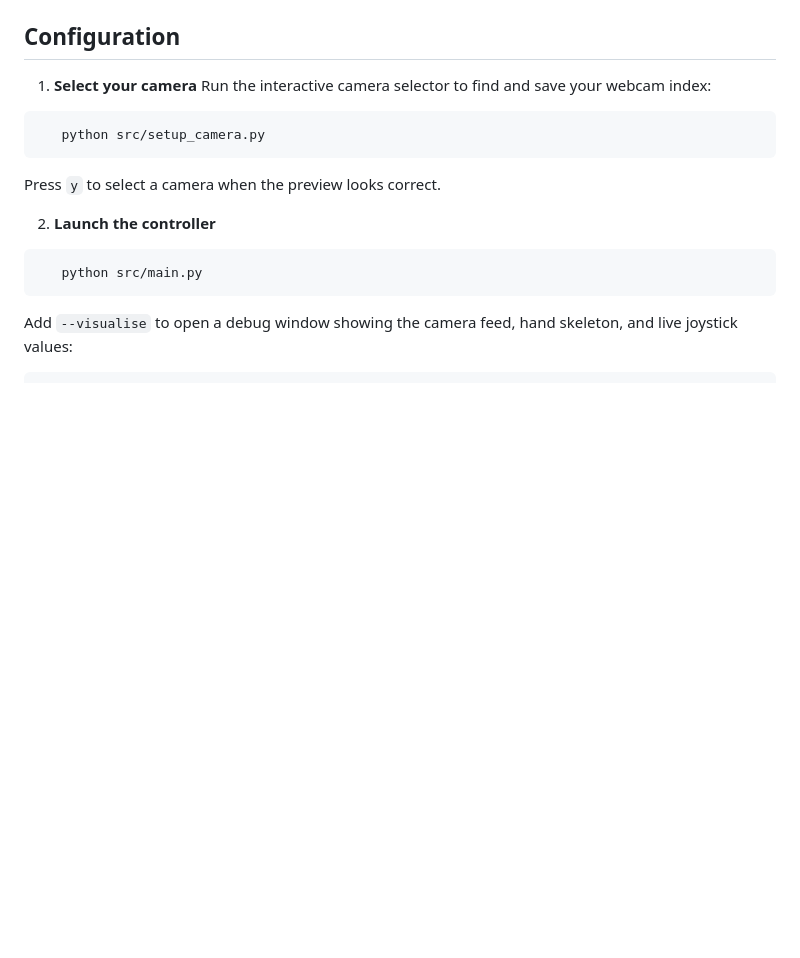
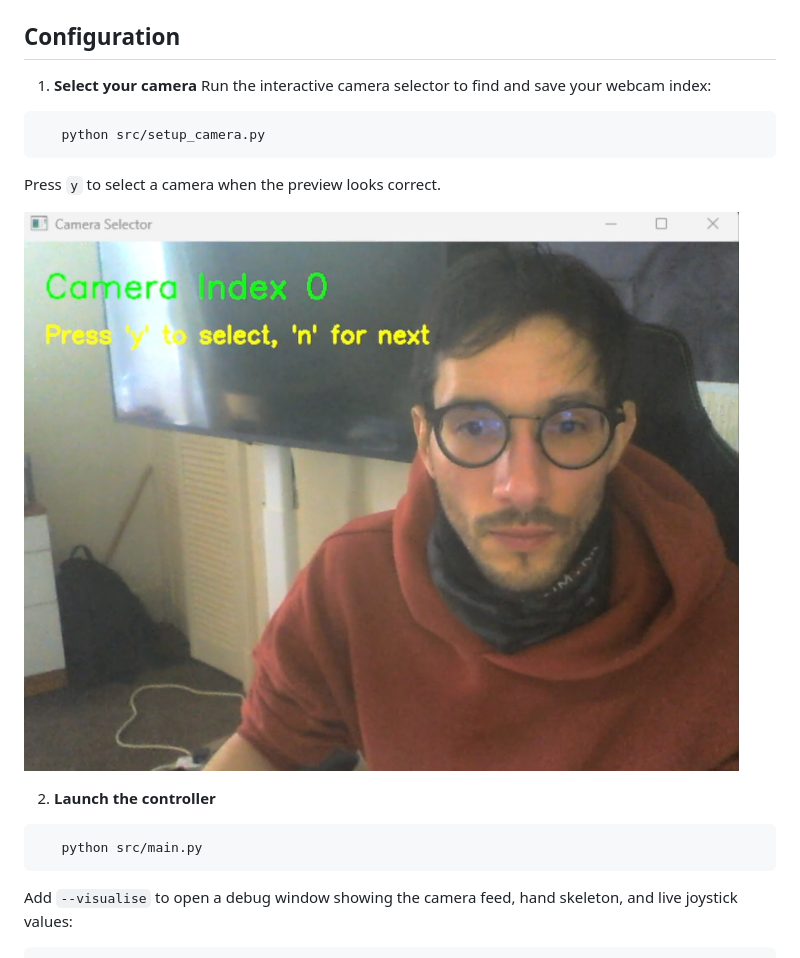
Before and after one commit to MagixIsAvailable/rgu-capstone-mediapipe, a Markdown page: README.md, the part around the change. Rendered like a GitHub page; pictures changed too: imgs/setup_camera.png (added); blank space fills up the shorter version.

````diff
--- a/README.md
+++ b/README.md
@@ -60,6 +60,8 @@ VisionInput is designed to run on standard hardware.
    python src/setup_camera.py
 ```
    Press `y` to select a camera when the preview looks correct.
+
+   *![Photo: camera option](imgs/setup_camera.png)*
 
 2. **Launch the controller**
 ```powershell
````
